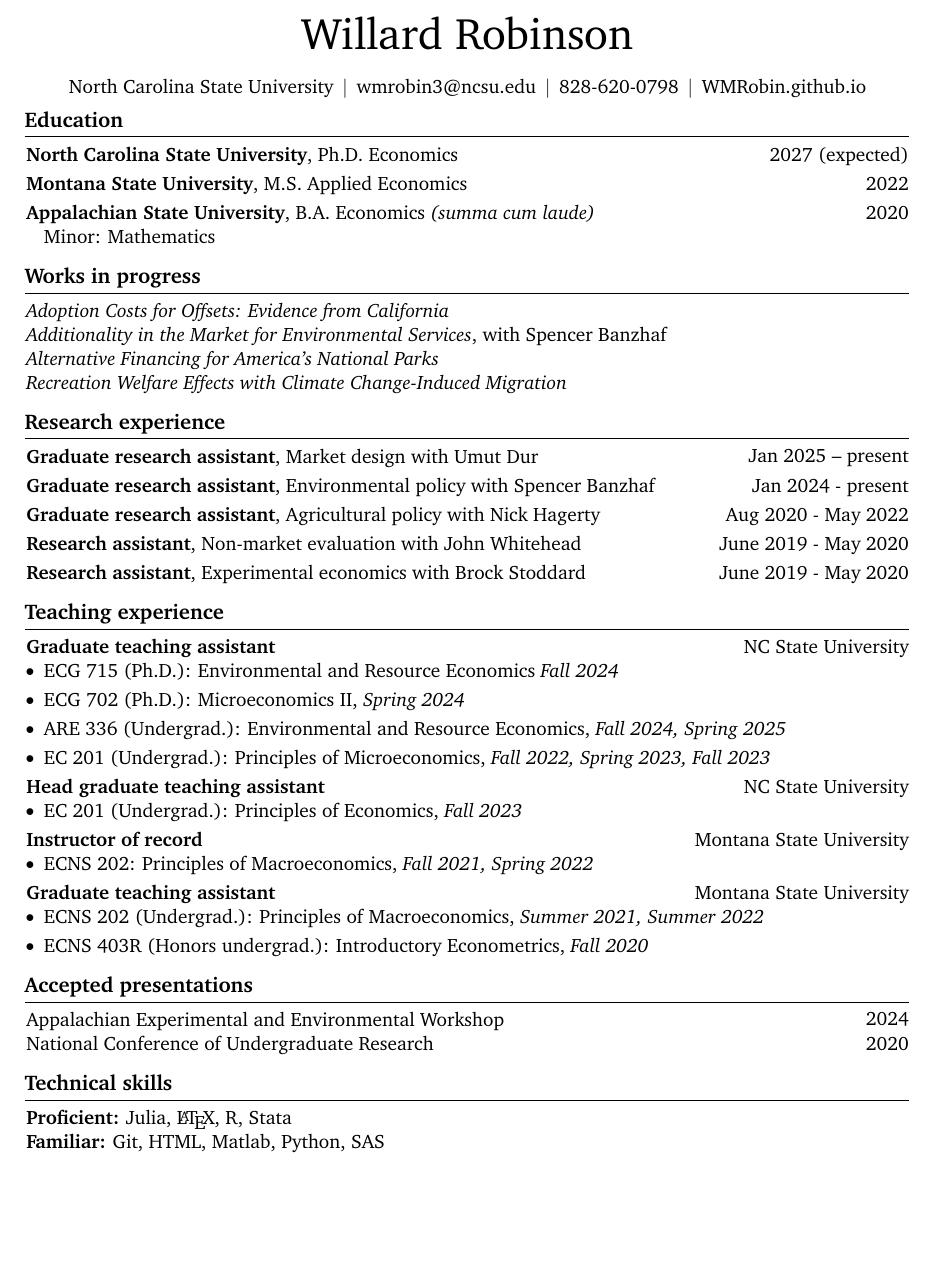
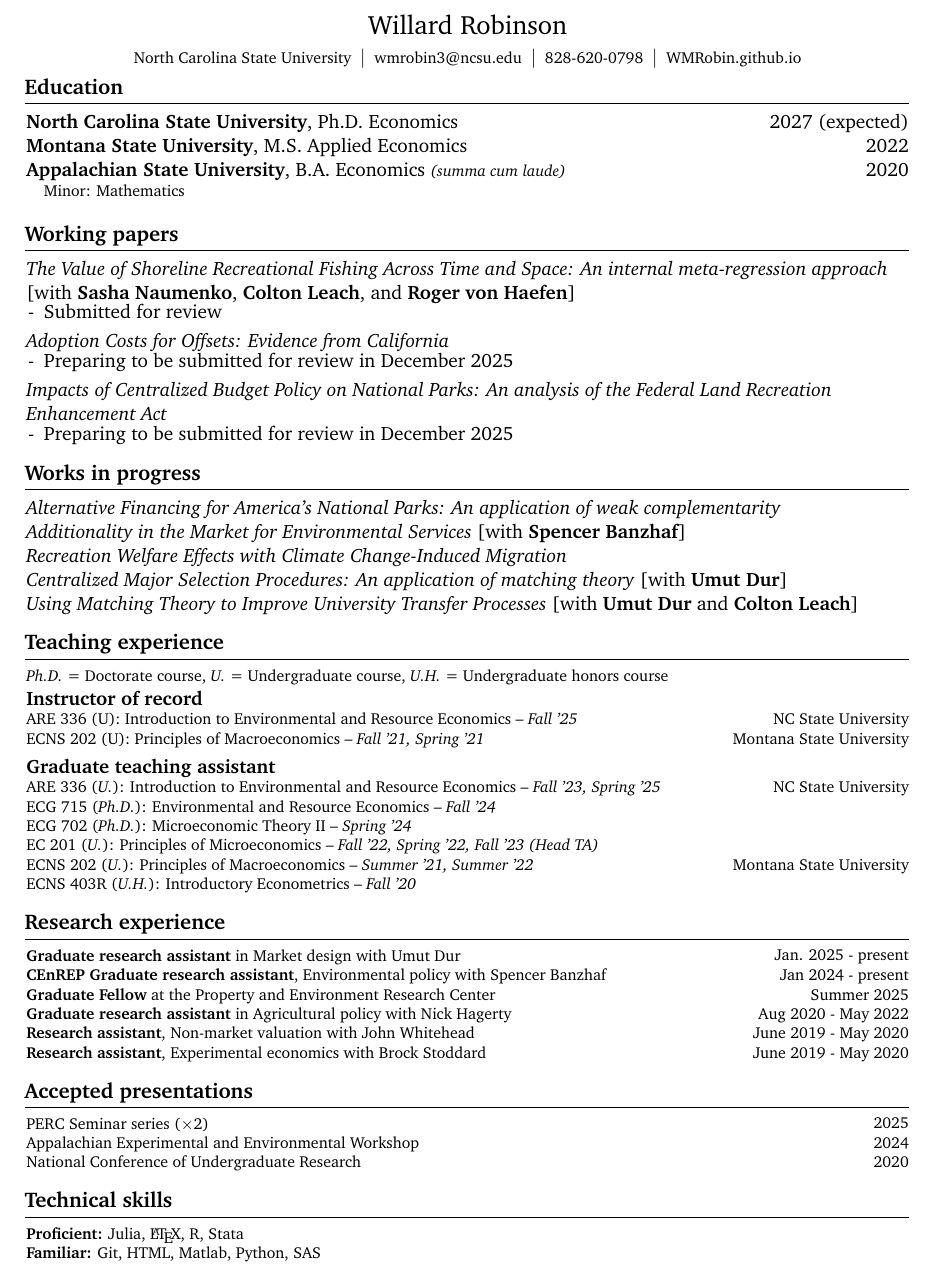
Before and after one commit to WMRobin/WMRobin.github.io, a LaTeX CV (cv/robinson-cv.tex): part of the page, cut so that both start at the same text, the shorter picture padded with empty space. Compiled offline with pdfLaTeX.

Commit message:
update start of fall 25

```diff
--- a/cv/robinson-cv.tex
+++ b/cv/robinson-cv.tex
@@ -3,8 +3,8 @@
 % Packages:
 \usepackage[
 ignoreheadfoot, % set margins without considering header and footer
-top=2 cm, % seperation between body and page edge from the top
-bottom=2 cm, % seperation between body and page edge from the bottom
+top=1 cm, % seperation between body and page edge from the top
+bottom=1 cm, % seperation between body and page edge from the bottom
 left=2 cm, % seperation between body and page edge from the left
 right=2 cm, % seperation between body and page edge from the right
 footskip=1.0 cm, % seperation between body and footer
@@ -147,11 +147,6 @@ urlcolor=primaryColor
 
 % save the original href command in a new command:
 \let\hrefWithoutArrow\href
-
-% new command for external links:
-
-
-\begin{document}
 \newcommand{\AND}{\unskip
 	\cleaders\copy\ANDbox\hskip\wd\ANDbox
 	\ignorespaces
@@ -159,12 +154,15 @@ urlcolor=primaryColor
 \newsavebox\ANDbox
 \sbox\ANDbox{$|$}
 
+\begin{document}
+\vspace{-5ex}
+
 \begin{header}
-	\fontsize{25 pt}{25 pt}\selectfont Willard Robinson
+	\fontsize{15 pt}{15 pt}\selectfont Willard Robinson
 
-	\vspace{5 pt}
+	% \vspace{5 pt}
 
-	\normalsize
+	\footnotesize
 	\mbox{North Carolina State University}%
 	\kern 5.0 pt%
 	\AND%
@@ -180,152 +178,186 @@ urlcolor=primaryColor
 	\mbox{\hrefWithoutArrow{https://WMRobin.github.io/}{WMRobin.github.io}}%
 \end{header}
 
-\vspace{5 pt - 0.3 cm}
+\vspace{-1ex}
 
 
-\section{Education}
-
+\section{Education}%\footnotesize
 
 \begin{twocolentry}{2027 (expected)}
 	\textbf{North Carolina State University},
 	Ph.D. Economics
 \end{twocolentry}
 
-\vspace{0.10 cm}
+% \vspace{0.10 cm}
 
 \begin{twocolentry}{2022}
 	\textbf{Montana State University},
 	M.S. Applied Economics
 \end{twocolentry}
 
-\vspace{0.10 cm}
+% \vspace{0.10 cm}
 
 \begin{twocolentry}{2020}
 	\textbf{Appalachian State University},
 	B.A. Economics
-	\textit{(summa cum laude)}
+	\textit{\footnotesize (summa cum laude)}
+	\vspace{-0.5ex}
+	\begin{highlights}
+		\item[] \footnotesize Minor: Mathematics
+	\end{highlights}
 \end{twocolentry}
-\vspace{-0.10 cm}
-\begin{onecolentry}
+% \vspace{-0.10 cm}
+% \begin{onecolentry}
+% 	\begin{highlights}
+% 		Minor: Mathematics
+% 	\end{highlights}
+% \end{onecolentry}
+
+
+\section{Working papers}
+
+
+% \begin{onecolentry}\footnotesize
+% 	\textit{The Value of Shoreline Recreational Fishing Across Time and Space: An internal meta-regression approach}
+% 	[with \href{https://www.linkedin.com/in/avn-econ}{\textbf{Sasha Naumenko}}, \href{https://www.linkedin.com/in/colton-leach-54a080136}{\textbf{Colton Leach}}, and \href{https://cenrep.ncsu.edu/person/roger-von-haefen/}{\textbf{Roger von Haefen}}] \\
+% 	\hspace{2ex} \textit{Submitted for review}
+% \end{onecolentry}
+
+% \begin{onecolentry}\footnotesize
+% 	\textit{Adoption Costs for Offsets: Evidence from California} \\
+% 	\hspace{2ex} Preparing to be submitted for review in December 2025
+% \end{onecolentry}
+
+% \begin{onecolentry}\footnotesize
+% 	\textit{Impacts of Centralized Budget Policy on National Parks: An analysis of the Federal Land Recreation Enhancement Act} \\
+% 	\hspace{2ex} Preparing to be submitted for review in December 2025
+% \end{onecolentry}
+
+\begin{onecolentry}%\footnotesize
+	\textit{The Value of Shoreline Recreational Fishing Across Time and Space: An internal meta-regression approach}
+	[with \href{https://www.linkedin.com/in/avn-econ}{\textbf{Sasha Naumenko}}, \href{https://www.linkedin.com/in/colton-leach-54a080136}{\textbf{Colton Leach}}, and \href{https://cenrep.ncsu.edu/person/roger-von-haefen/}{\textbf{Roger von Haefen}}]
+	\vspace{-1ex}
 	\begin{highlights}
-		Minor: Mathematics
+		\item[-] Submitted for review
+	\end{highlights}
+\end{onecolentry}
+
+\begin{onecolentry}%\footnotesize
+	\textit{Adoption Costs for Offsets: Evidence from California}
+	\vspace{-1ex}
+	\begin{highlights}
+		\item[-] Preparing to be submitted for review in December 2025
+	\end{highlights}
+\end{onecolentry}
+
+\begin{onecolentry}%\footnotesize
+	\textit{Impacts of Centralized Budget Policy on National Parks: An analysis of the Federal Land Recreation Enhancement Act}
+	\vspace{-1ex}
+	\begin{highlights}
+		\item[-] Preparing to be submitted for review in December 2025
 	\end{highlights}
 \end{onecolentry}
 
 
-\section{Works in progress}
-
+\section{Works in progress}%\footnotesize
 
 \begin{onecolentry}
-	\textit{Adoption Costs for Offsets: Evidence from California}
+	\textit{Alternative Financing for America's National Parks: An application of weak complementarity}
 \end{onecolentry}
 
 \begin{onecolentry}
-	\textit{Additionality in the Market for Environmental Services}, with \href{https://spencerbanzhaf.wordpress.ncsu.edu/}{Spencer Banzhaf}
-\end{onecolentry}
-
-\begin{onecolentry}
-	\textit{Alternative Financing for America’s National Parks}
+	\textit{Additionality in the Market for Environmental Services}
+	[with \href{https://spencerbanzhaf.wordpress.ncsu.edu/}{\textbf{Spencer Banzhaf}}]
 \end{onecolentry}
 
 \begin{onecolentry}
 	\textit{Recreation Welfare Effects with Climate Change-Induced Migration}
 \end{onecolentry}
 
+\begin{onecolentry}
+	\textit{Centralized Major Selection Procedures: An application of matching theory}
+	[with \href{https://sites.google.com/site/umutdur/home}{\textbf{Umut Dur}}]
+\end{onecolentry}
 
-\section{Research experience}
+\begin{onecolentry}
+	\textit{Using Matching Theory to Improve University Transfer Processes}
+	[with \href{https://sites.google.com/site/umutdur/home}{\textbf{Umut Dur}} and \href{https://www.linkedin.com/in/colton-leach-54a080136}{\textbf{Colton Leach}}]
+\end{onecolentry}
 
+\section{Teaching experience}
+ {\footnotesize \textit{Ph.D.} = Doctorate course, \textit{U.} = Undergraduate course, \textit{U.H.} = Undergraduate honors course}
 
-\begin{twocolentry}{Jan 2025 – present}
-	\textbf{Graduate research assistant},
-	Market design with \href{https://sites.google.com/site/umutdur/}{Umut Dur}
+\textbf{Instructor of record}
+
+\begin{twocolentry}{NC State University}\footnotesize
+	ARE 336 (U): Introduction to Environmental and Resource Economics
+	-- \textit{Fall '25}
+\end{twocolentry}
+\begin{twocolentry}{Montana State University}\footnotesize
+	ECNS 202 (U): Principles of Macroeconomics
+	-- \textit{Fall '21, Spring '21}
 \end{twocolentry}
 
 \vspace{0.10 cm}
 
-\begin{twocolentry}{Jan 2024 - present}
-	\textbf{Graduate research assistant},
+\textbf{Graduate teaching assistant}
+
+\begin{twocolentry}{NC State University}\footnotesize
+	ARE 336 (\textit{U.}): Introduction to Environmental and Resource Economics
+	-- \textit{Fall '23, Spring '25} \\
+	ECG 715 (\textit{Ph.D.}): Environmental and Resource Economics
+	-- \textit{Fall '24} \\
+	ECG 702 (\textit{Ph.D.}): Microeconomic Theory II
+	-- \textit{Spring '24} \\
+	EC 201 (\textit{U.}): Principles of Microeconomics
+	-- \textit{Fall '22, Spring '22, Fall '23 (Head TA)}
+\end{twocolentry}
+\begin{twocolentry}{Montana State University}\footnotesize
+	ECNS 202 (\textit{U.}): Principles of Macroeconomics
+	-- \textit{Summer '21, Summer '22} \\
+	ECNS 403R (\textit{U.H.}): Introductory Econometrics
+	-- \textit{Fall '20}
+\end{twocolentry}
+
+\section{Research experience}
+
+\begin{twocolentry}{Jan. 2025 - present}\footnotesize
+	\textbf{Graduate research assistant} in Market design with \href{https://sites.google.com/site/umutdur/home}{Umut Dur}
+\end{twocolentry}
+
+\begin{twocolentry}{Jan 2024 - present}\footnotesize
+	\textbf{CEnREP Graduate research assistant},
 	Environmental policy with \href{https://spencerbanzhaf.wordpress.ncsu.edu/}{Spencer Banzhaf}
 \end{twocolentry}
 
-\vspace{0.10 cm}
-
-\begin{twocolentry}{Aug 2020 - May 2022}
-	\textbf{Graduate research assistant},
-	Agricultural policy with \href{https://www.nickhagerty.com/}{Nick Hagerty}
+\begin{twocolentry}{Summer 2025}\footnotesize
+	\textbf{Graduate Fellow} at the \href{https://perc.org/people/willard-robinson/}{Property and Environment Research Center}
 \end{twocolentry}
 
-\vspace{0.10 cm}
-
-\begin{twocolentry}{June 2019 - May 2020}
-	\textbf{Research assistant},
-	Non-market evaluation with \href{https://economics.appstate.edu/directory/john-whitehead-phd}{John Whitehead}
+\begin{twocolentry}{Aug 2020 - May 2022}\footnotesize
+	\textbf{Graduate research assistant} in	Agricultural policy with \href{https://www.nickhagerty.com/}{Nick Hagerty}
 \end{twocolentry}
 
-\vspace{0.10 cm}
+\begin{twocolentry}{June 2019 - May 2020}\footnotesize
+	\textbf{Research assistant},
+	Non-market valuation with \href{https://economics.appstate.edu/directory/john-whitehead-phd}{John Whitehead}
+\end{twocolentry}
 
-\begin{twocolentry}{June 2019 - May 2020}
+\begin{twocolentry}{June 2019 - May 2020}\footnotesize
 	\textbf{Research assistant},
 	Experimental economics with \href{https://sites.google.com/a/appstate.edu/brock_stoddard/home}{Brock Stoddard}
 \end{twocolentry}
 
 
-\section{Teaching experience}
-
-
-\begin{twocolentry}{NC State University}
-	\textbf{Graduate teaching assistant}
-\end{twocolentry}
-\begin{onecolentry}
-	\begin{highlights}
-		\item ECG 715 (Ph.D.): Environmental and Resource Economics \textit{Fall 2024}
-		\item ECG 702 (Ph.D.): Microeconomics II, \textit{Spring 2024}
-		\item ARE 336 (Undergrad.): Environmental and Resource Economics, \textit{Fall 2024, Spring 2025}
-		\item EC 201 (Undergrad.): Principles of Microeconomics, \textit{Fall 2022, Spring 2023, Fall 2023}
-	\end{highlights}
-\end{onecolentry}
-
-\vspace{0.10 cm}
-
-\begin{twocolentry}{NC State University}
-	\textbf{Head graduate teaching assistant}
-\end{twocolentry}
-\begin{onecolentry}
-	\begin{highlights}
-		\item EC 201 (Undergrad.): Principles of Economics, \textit{Fall 2023}
-	\end{highlights}
-\end{onecolentry}
-
-\vspace{0.10 cm}
-
-\begin{twocolentry}{Montana State University}
-	\textbf{Instructor of record}
-\end{twocolentry}
-\begin{onecolentry}
-	\begin{highlights}
-		\item ECNS 202: Principles of Macroeconomics, \textit{Fall 2021, Spring 2022}
-	\end{highlights}
-\end{onecolentry}
-
-\vspace{0.10 cm}
-
-\begin{twocolentry}{Montana State University}
-	\textbf{Graduate teaching assistant}
-\end{twocolentry}
-\begin{onecolentry}
-	\begin{highlights}
-		\item ECNS 202 (Undergrad.): Principles of Macroeconomics, \textit{Summer 2021, Summer 2022}
-		\item ECNS 403R (Honors undergrad.): Introductory Econometrics, \textit{Fall 2020}
-	\end{highlights}
-\end{onecolentry}
-
-
 \section{Accepted presentations}
 
-\begin{twocolentry}{2024}
+\begin{twocolentry}{2025}\footnotesize
+	PERC Seminar series ($\times$2)
+\end{twocolentry}
+\begin{twocolentry}{2024}\footnotesize
 	Appalachian Experimental and Environmental Workshop
 \end{twocolentry}
-\begin{twocolentry}{2020}
+\begin{twocolentry}{2020}\footnotesize
 	National Conference of Undergraduate Research
 \end{twocolentry}
 
@@ -333,10 +365,10 @@ urlcolor=primaryColor
 \section{Technical skills}
 
 
-\begin{onecolentry}
+\begin{onecolentry}\footnotesize
 	\textbf{Proficient:} Julia, \LaTeX, R, Stata
 \end{onecolentry}
-\begin{onecolentry}
+\begin{onecolentry}\footnotesize
 	\textbf{Familiar:} Git, HTML, Matlab, Python, SAS
 \end{onecolentry}
 
```
Also changed, not shown: cv/robinson-cv.pdf.
